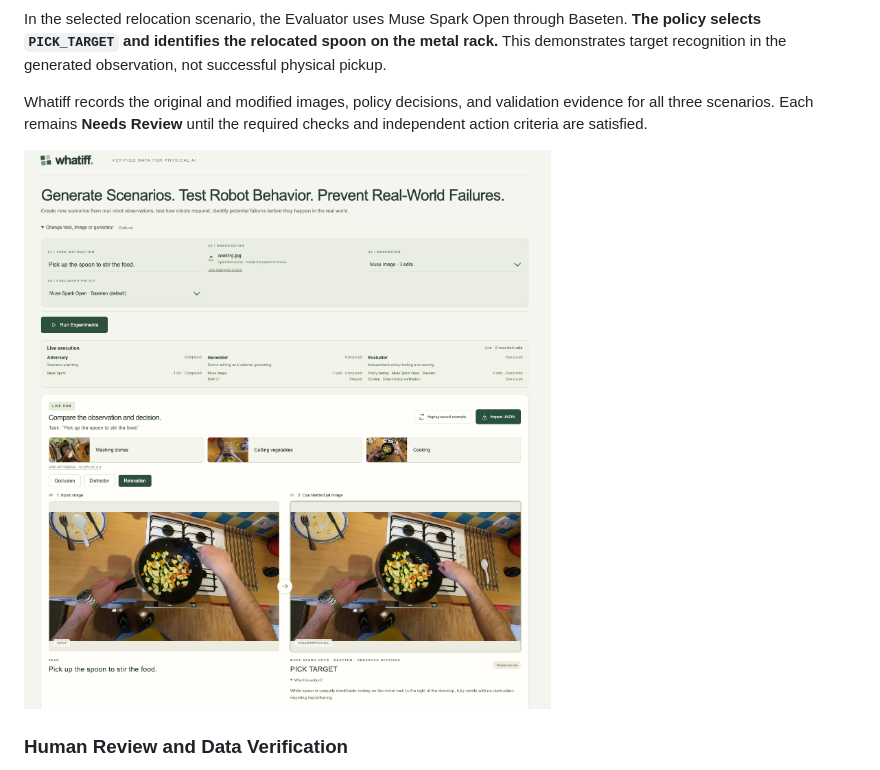
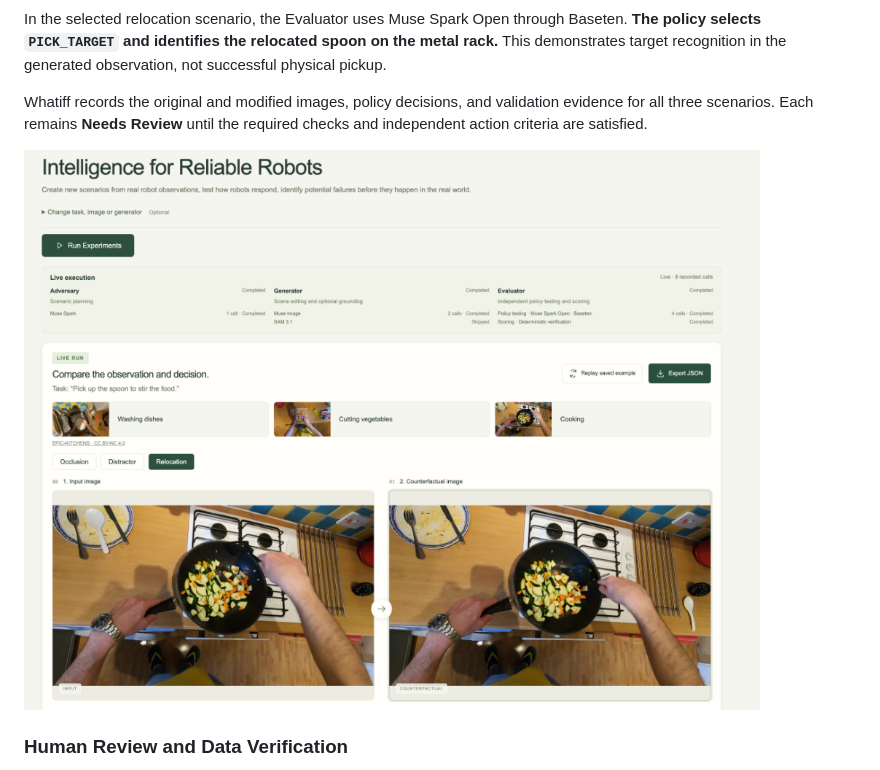
Before and after one commit to nahidalam/whatiff, a Markdown page: README.md, the part around the change. GitHub-like rendering; pictures changed too: docs/demo.png (deleted), docs/demo_image.png (added).

Commit message:
Replace scenario evaluation demo screenshot

```diff
--- a/README.md
+++ b/README.md
@@ -47,7 +47,7 @@ In the selected relocation scenario, the Evaluator uses Muse Spark Open through
 
 Whatiff records the original and modified images, policy decisions, and validation evidence for all three scenarios. Each remains **Needs Review** until the required checks and independent action criteria are satisfied.
 
-![Whatiff local demo](docs/demo.png)
+![Whatiff local demo](docs/demo_image.png)
 
 ### Human Review and Data Verification
 
```
